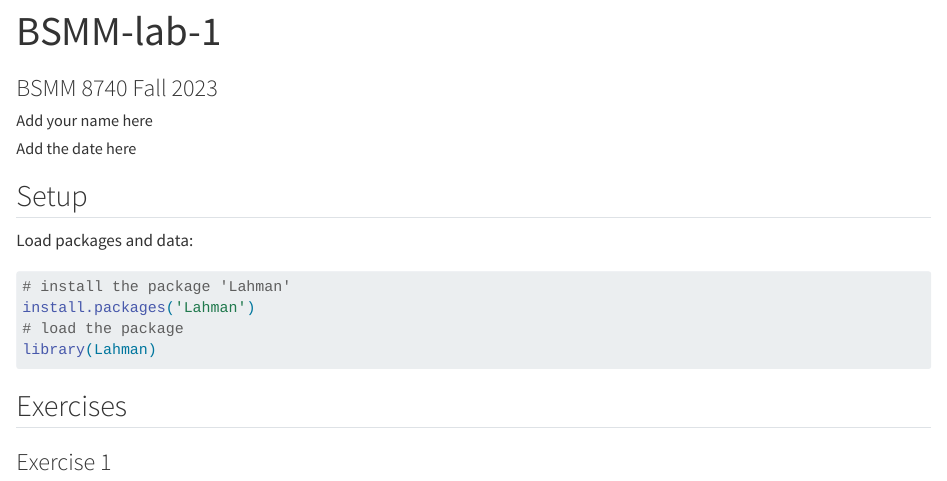
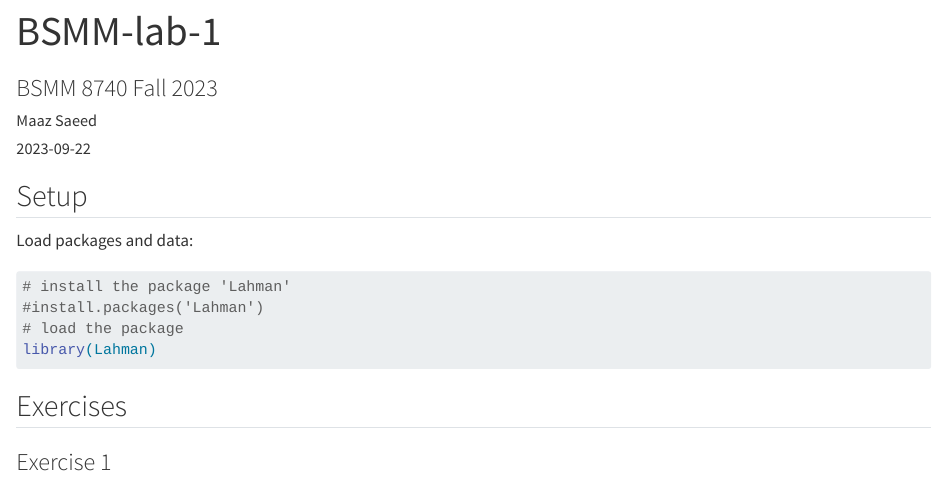
Before and after one commit to healyyyyyy/BSMM-8740-Lab01, a Quarto document (bsmm-lab-1.qmd): the page in a window 1100 px wide, from its top. Rendered offline with R 4.5, knitr and Pandoc in place of Quarto, with nearby package versions; some code elsewhere in the file could not run offline.

Commit message:
Initial render

````diff
--- a/bsmm-lab-1.qmd
+++ b/bsmm-lab-1.qmd
@@ -1,8 +1,8 @@
 ---
 title: "BSMM-lab-1"
 subtitle: "BSMM 8740 Fall 2023"
-author: "Add your name here"
-date: "Add the date here"
+author: "Maaz Saeed"
+date: "2023-09-22"
 format: html
 editor: visual
 self-contained: true
@@ -15,7 +15,7 @@ Load packages and data:
 ```{r load-pkg-data}
 #| message: false
 # install the package 'Lahman'
-install.packages('Lahman')
+#install.packages('Lahman')
 # load the package
 library(Lahman)
 ```
````
Also changed, not shown: bsmm-lab-1.html (added).
